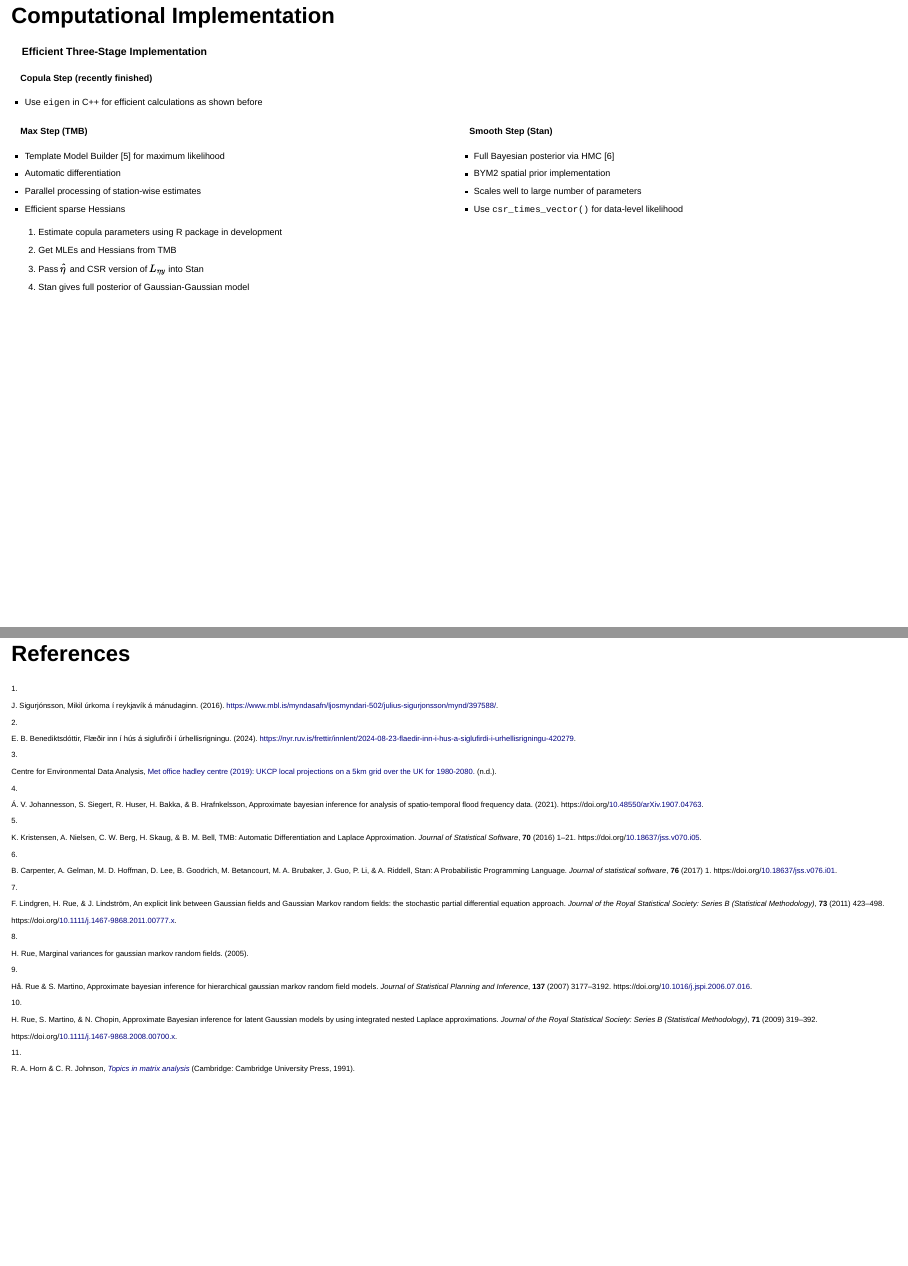
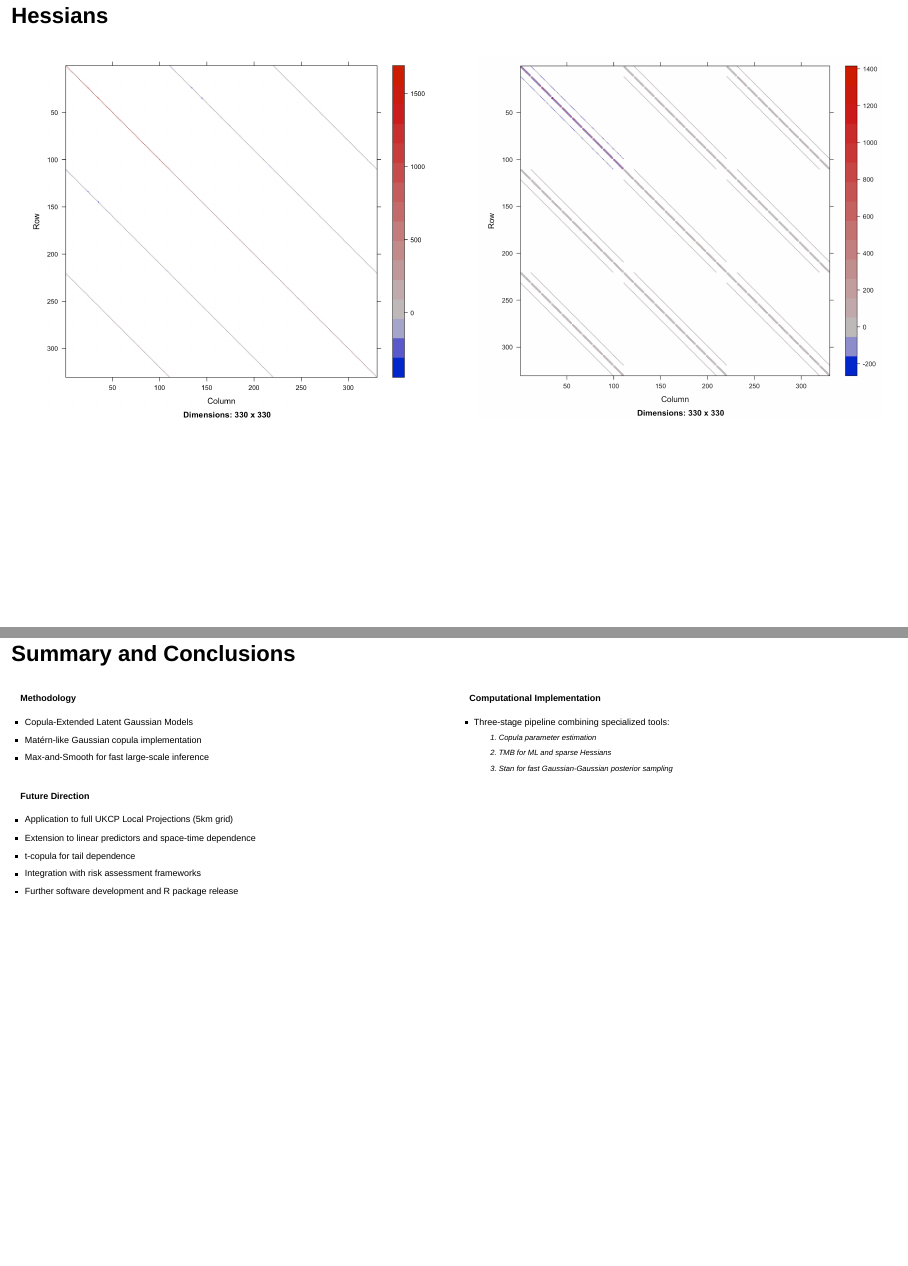
Before and after one commit to bgautijonsson/exeter2025, a Quarto document (index.qmd): pages 29 and 38 of 38 before the commit and pages 29 and 39 of 40 after it, joined at a grey line. Rendered offline with R 4.5, knitr and Pandoc in place of Quarto, with nearby package versions; drawn as Slidy slides in place of the format the file asks for; some code elsewhere in the file could not run offline.

Commit message:
adding a final slide with recap

```diff
--- a/index.qmd
+++ b/index.qmd
@@ -748,3 +748,4 @@
 :::
 :::
 
+## Hessians
@@ -814,6 +825,38 @@
 
 ![](images/copula/shape_constrained_spatial.png)
 
+## Summary and Conclusions
+
+::: {style="font-size:65%"}
+
+::: {.columns}
+::: {.column width="50%"}
+**Methodology**
+
+- Copula-Extended Latent Gaussian Models
+- Matérn-like Gaussian copula implementation
+- Max-and-Smooth for fast large-scale inference
+:::
+
+::: {.column width="50%"}
+**Computational Implementation**
+
+- Three-stage pipeline combining specialized tools:
+  1. Copula parameter estimation
+  2. TMB for ML and sparse Hessians
+  3. Stan for fast Gaussian-Gaussian posterior sampling
+:::
+:::
+
+**Future Direction**
+
+- Application to full UKCP Local Projections (5km grid)
+- Extension to linear predictors and space-time dependence
+- t-copula for tail dependence
+- Integration with risk assessment frameworks
+- Further software development and R package release
+:::
+
 # References
 
 ::: {#refs style="font-size:55%"}
```
Also changed, not shown: images/copula/hessian.png (added), images/iid/hessian.png (added), index.qmd (12 more changed lines), 3 other files.
